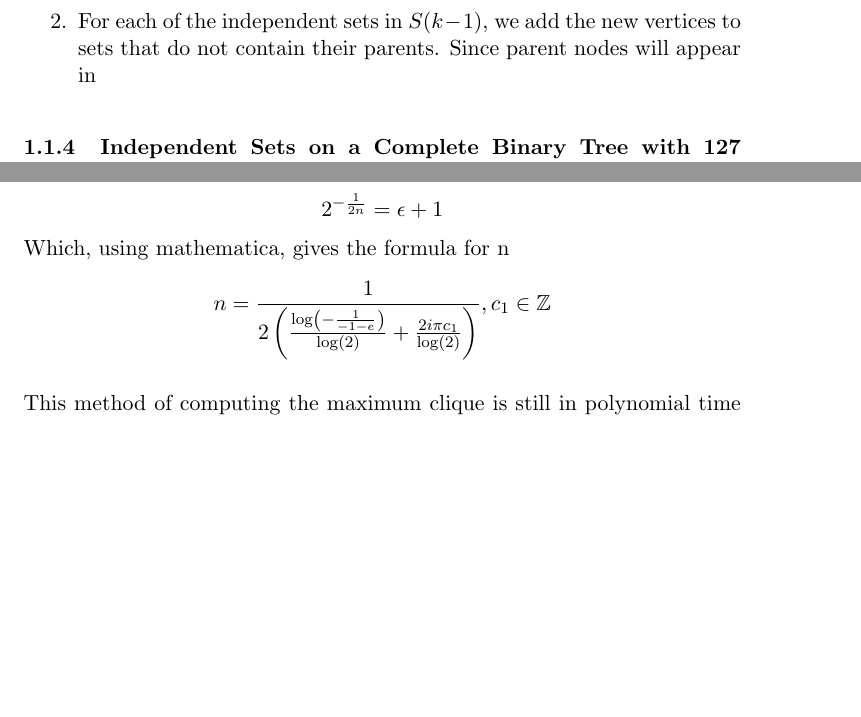
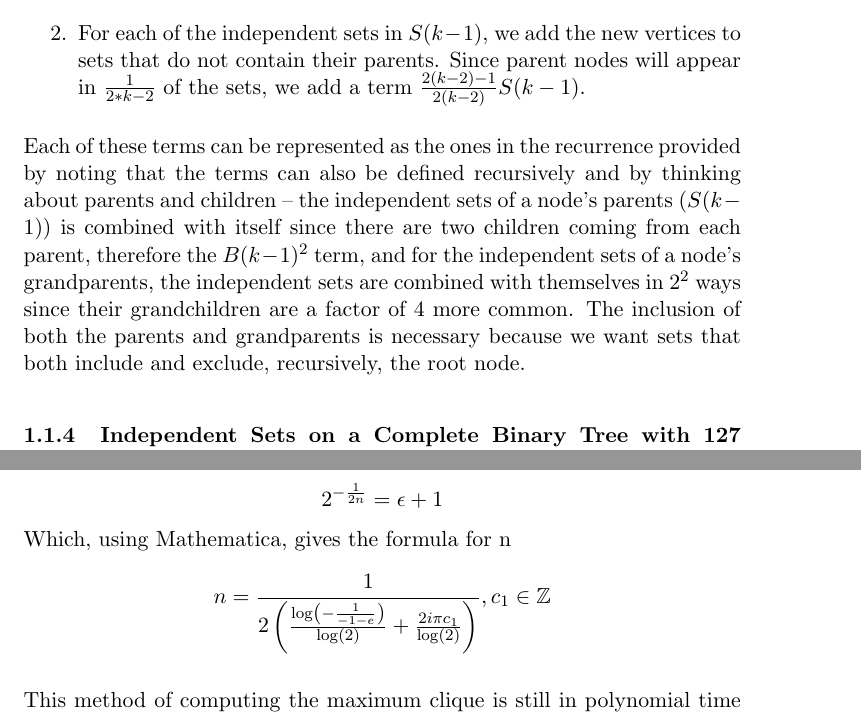
Before and after one commit to harshita-gupta/cs124-ps7, a LaTeX document (ps7.tex): two parts of pages 4 and 8 of 10, joined at a grey line, cut so that both start at the same text, the shorter picture padded with empty space. Compiled offline with pdfLaTeX.

Commit message:
fk it I'm done

```diff
--- a/ps7.tex
+++ b/ps7.tex
@@ -86,8 +86,10 @@ Assuming that the values of C preceding it are correct, that is, that B(0) ... B
 
 The set of independent sets for k levels, $S(k)$ can be obtained by modifying a version of the independent sets for k - 1 levels, specifically by doing the following:\begin{enumerate}
 	\item Similar to the previous algorithms, we add all the new vertices added at step k to the independent sets of $S(k-2)$. Since, at this step, we are adding $2*{k-1}$ new vertices, all possible combinations of elements of the powerset of the new vertices can be added to each set in $S(k-2)$, yielding a $2^{2*{k-1}}\cdot S(k-2) = 4^{k-1}\cdot S(k-2)$ term.
-	\item For each of the independent sets in $S(k-1)$, we add the new vertices to sets that do not contain their parents. Since parent nodes will appear in
+	\item For each of the independent sets in $S(k-1)$, we add the new vertices to sets that do not contain their parents. Since parent nodes will appear in $\frac{1}{2*{k-2}}$ of the sets, we add a term $\frac{2(k-2) - 1}{2({k-2})}S(k-1)$.
 	\end{enumerate}
+	Each of these terms can be represented as the ones in the recurrence provided by noting that the terms can also be defined recursively and by thinking about parents and children – the independent sets of a node's parents ($S(k-1)$) is combined with itself since there are two children coming from each parent, therefore the $B(k-1)^2$ term, and for the independent sets of a node's grandparents, the independent sets are combined with themselves in $2^2$ ways since their grandchildren are a factor of 4 more common. The inclusion of both the parents and grandparents is necessary because we want sets that both include and exclude, recursively, the root node.
+
 \subsubsection{Independent Sets on a Complete Binary Tree with 127 Nodes}
 
 I calculated the number of independent sets on a complete binary tree with 127 nodes using the following code in Mathematica:
@@ -170,7 +172,7 @@ We use this finding to now find a relationship between epsilon and $n$, or the o
 \begin{equation*}
 	2^{-\frac{1}{2n}} = \epsilon + 1
 \end{equation*}
-Which, using mathematica, gives the formula for n
+Which, using Mathematica, gives the formula for n
 \begin{equation*}
 	n = \frac{1}{2 \left(\frac{\log \left(-\frac{1}{-1-e}\right)}{\log (2)}+\frac{2 i \pi  c_1}{\log (2)}\right)},c_1\in \mathbb{Z}
 \end{equation*}
```
Also changed, not shown: ps7.pdf.
